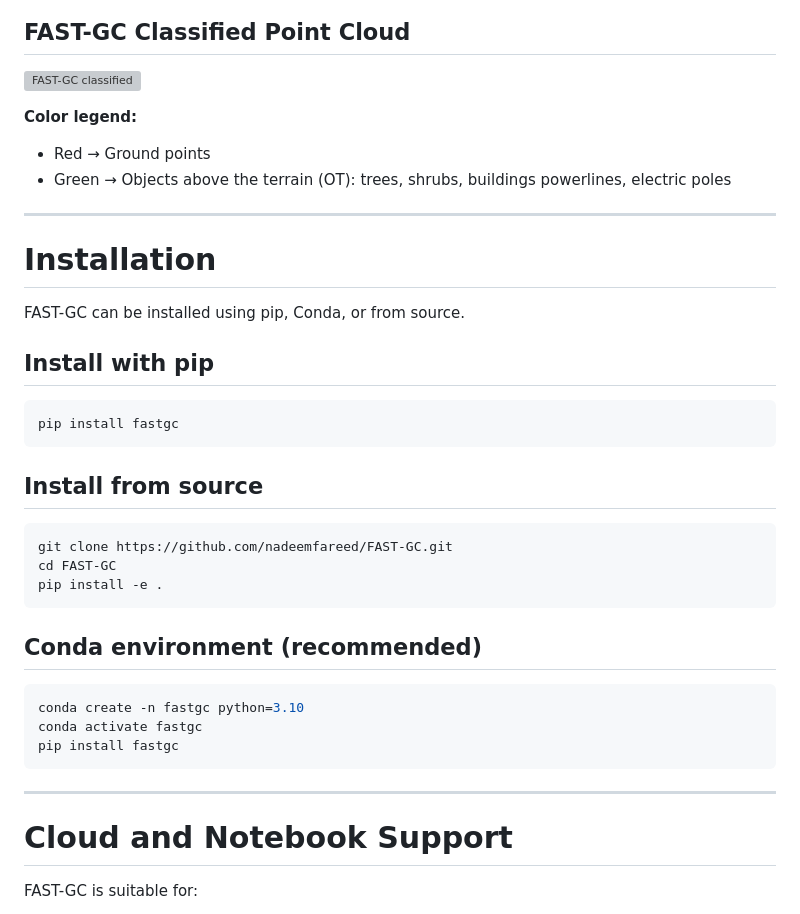
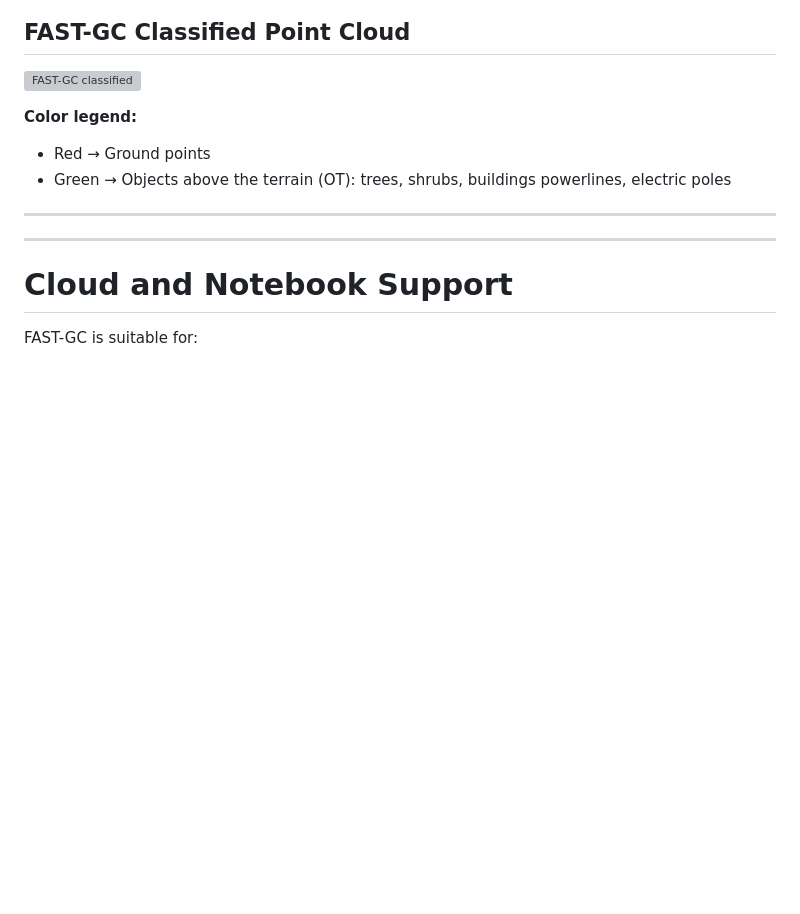
Before and after one commit to nadeemfareed/FAST-GC, a Markdown page: README.md, the part around the change. Drawn GitHub-style; blank space fills up the shorter version; grey boxes are pictures that could not be loaded.

````diff
--- a/README.md
+++ b/README.md
@@ -233,33 +233,6 @@ docs/images/
                                                                    powerlines, electric poles
 
 ------------------------------------------------------------------------
-
-# Installation
-
-FAST-GC can be installed using pip, Conda, or from source.
-
-## Install with pip
-
-``` bash
-pip install fastgc
-```
-
-## Install from source
-
-``` bash
-git clone https://github.com/nadeemfareed/FAST-GC.git
-cd FAST-GC
-pip install -e .
-```
-
-## Conda environment (recommended)
-
-``` bash
-conda create -n fastgc python=3.10
-conda activate fastgc
-pip install fastgc
-```
-
 ------------------------------------------------------------------------
 
 # Cloud and Notebook Support
````
